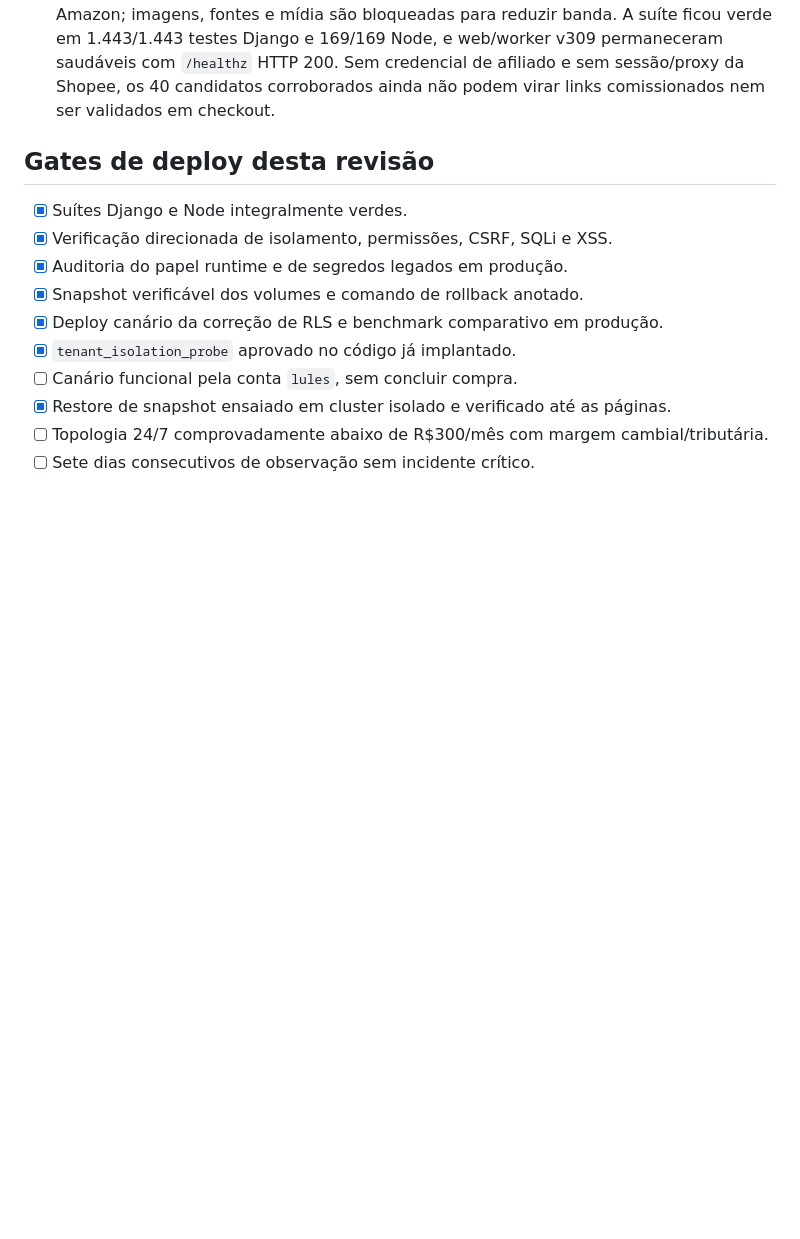
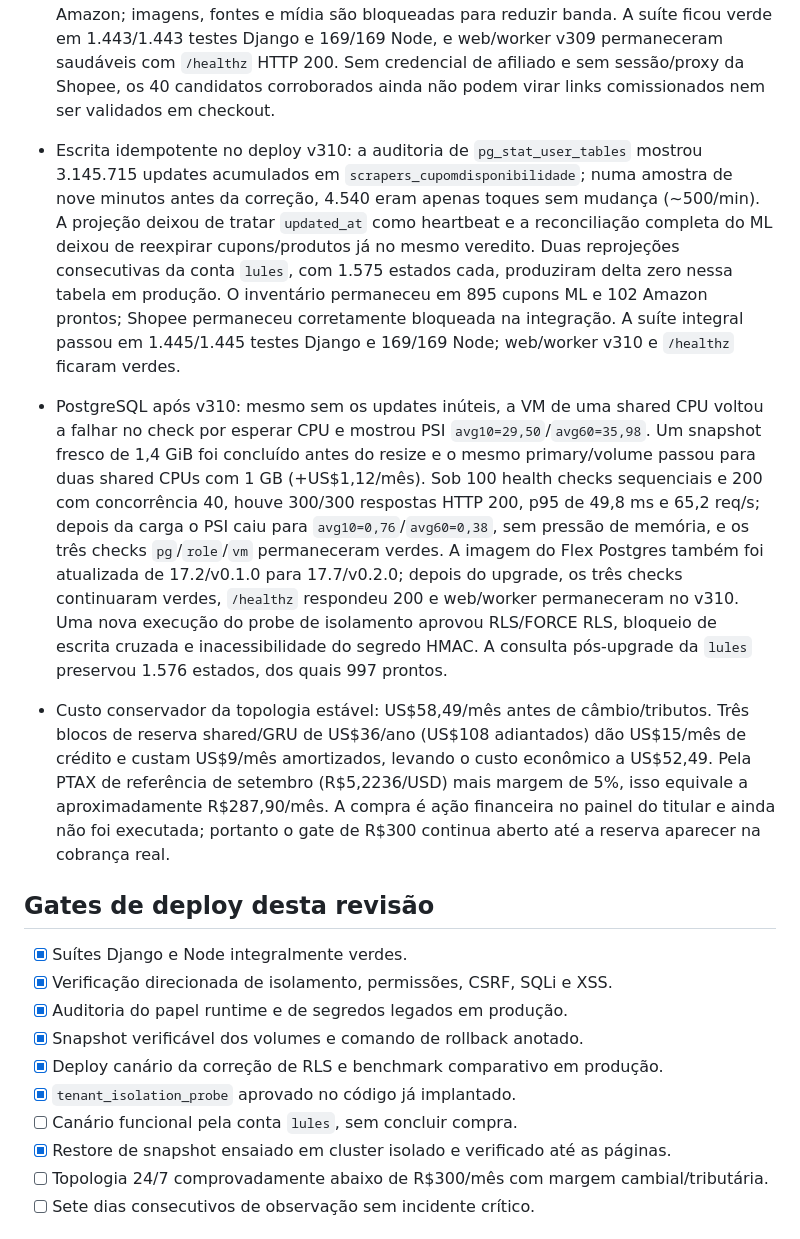
Before and after one commit to Mewstacks/Spreading, a Markdown page: PLANO_REVISAO_PRODUCAO.md, the part around the change. Drawn GitHub-style; blank space fills up the shorter version.

Commit message:
Document database hardening evidence

```diff
--- a/PLANO_REVISAO_PRODUCAO.md
+++ b/PLANO_REVISAO_PRODUCAO.md
@@ -397,6 +397,34 @@ Fontes primárias consultadas:
   saudáveis com `/healthz` HTTP 200. Sem credencial de afiliado e sem sessão/proxy da
   Shopee, os 40 candidatos corroborados ainda não podem virar links comissionados nem
   ser validados em checkout.
+- Escrita idempotente no deploy v310: a auditoria de `pg_stat_user_tables` mostrou
+  3.145.715 updates acumulados em `scrapers_cupomdisponibilidade`; numa amostra de
+  nove minutos antes da correção, 4.540 eram apenas toques sem mudança (~500/min).
+  A projeção deixou de tratar `updated_at` como heartbeat e a reconciliação completa
+  do ML deixou de reexpirar cupons/produtos já no mesmo veredito. Duas reprojeções
+  consecutivas da conta `lules`, com 1.575 estados cada, produziram delta zero nessa
+  tabela em produção. O inventário permaneceu em 895 cupons ML e 102 Amazon prontos;
+  Shopee permaneceu corretamente bloqueada na integração. A suíte integral passou em
+  1.445/1.445 testes Django e 169/169 Node; web/worker v310 e `/healthz` ficaram verdes.
+- PostgreSQL após v310: mesmo sem os updates inúteis, a VM de uma shared CPU voltou
+  a falhar no check por esperar CPU e mostrou PSI `avg10=29,50`/`avg60=35,98`.
+  Um snapshot fresco de 1,4 GiB foi concluído antes do resize e o mesmo primary/volume
+  passou para duas shared CPUs com 1 GB (+US$1,12/mês). Sob 100 health checks
+  sequenciais e 200 com concorrência 40, houve 300/300 respostas HTTP 200, p95 de
+  49,8 ms e 65,2 req/s; depois da carga o PSI caiu para `avg10=0,76`/`avg60=0,38`,
+  sem pressão de memória, e os três checks `pg`/`role`/`vm` permaneceram verdes.
+  A imagem do Flex Postgres também foi atualizada de 17.2/v0.1.0 para 17.7/v0.2.0;
+  depois do upgrade, os três checks continuaram verdes, `/healthz` respondeu 200 e
+  web/worker permaneceram no v310. Uma nova execução do probe de isolamento aprovou
+  RLS/FORCE RLS, bloqueio de escrita cruzada e inacessibilidade do segredo HMAC. A
+  consulta pós-upgrade da `lules` preservou 1.576 estados, dos quais 997 prontos.
+- Custo conservador da topologia estável: US$58,49/mês antes de câmbio/tributos.
+  Três blocos de reserva shared/GRU de US$36/ano (US$108 adiantados) dão US$15/mês
+  de crédito e custam US$9/mês amortizados, levando o custo econômico a US$52,49.
+  Pela PTAX de referência de setembro (R$5,2236/USD) mais margem de 5%, isso equivale
+  a aproximadamente R$287,90/mês. A compra é ação financeira no painel do titular e
+  ainda não foi executada; portanto o gate de R$300 continua aberto até a reserva
+  aparecer na cobrança real.
 
 ## Gates de deploy desta revisão
 
```
